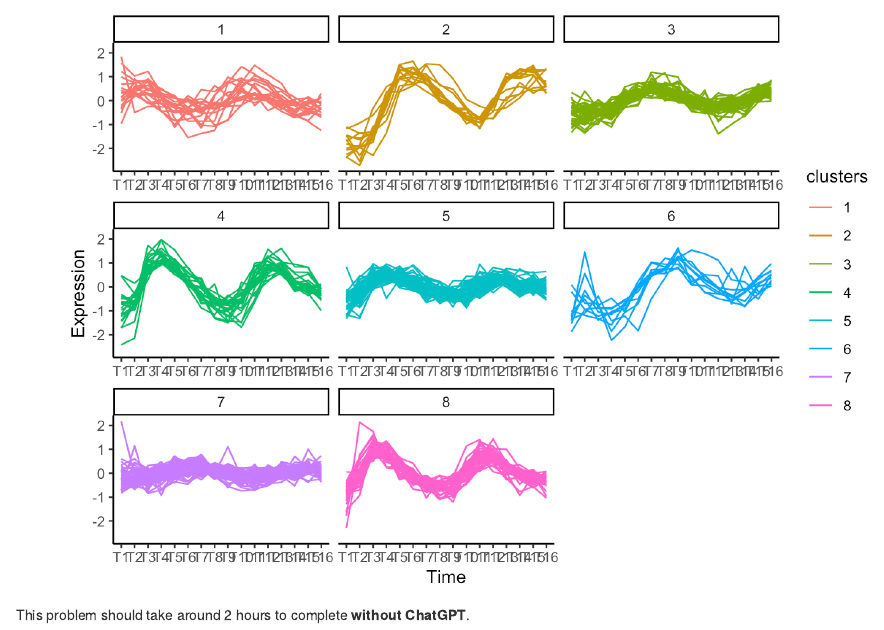
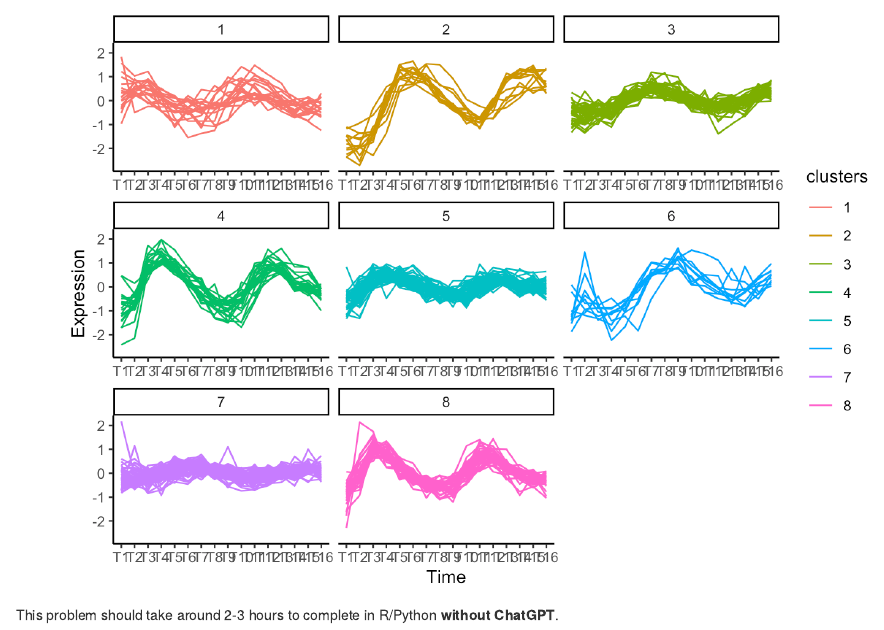
Before and after one commit to sccbioinformatics/RPR_Coding_day, an R Markdown document (01-FinalProject.Rmd): the page in a window 1100 px wide, from 2350 px down. Rendered offline with R 4.5, knitr and Pandoc, with nearby package versions; drawn as R Markdown's standard HTML page in place of the format the file asks for.

Commit message:
language

````diff
--- a/01-FinalProject.Rmd
+++ b/01-FinalProject.Rmd
@@ -82,4 +82,4 @@ knitr::include_graphics(rep("images/ggplot.png"))
 ```
 
 
-This problem should take around 2 hours to complete **without ChatGPT**.
+This problem should take around 2-3 hours to complete in R/Python **without ChatGPT**.
````
